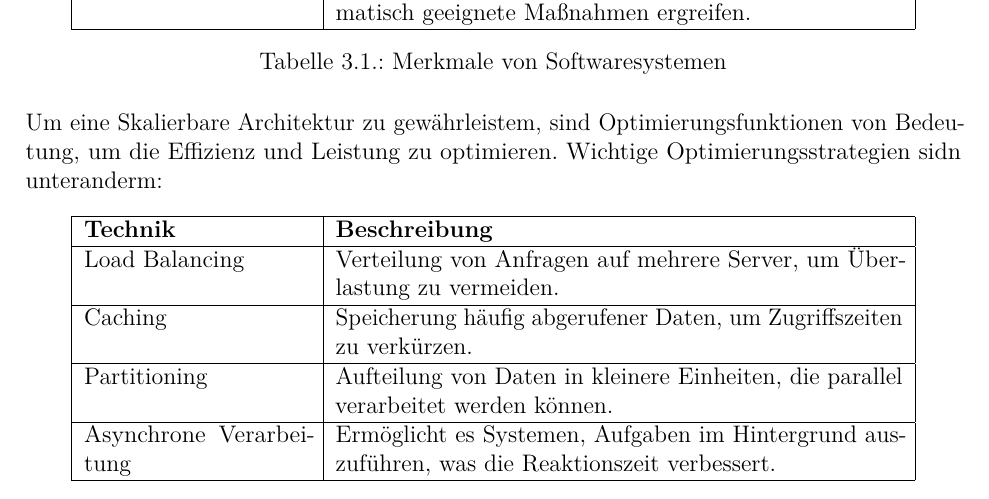
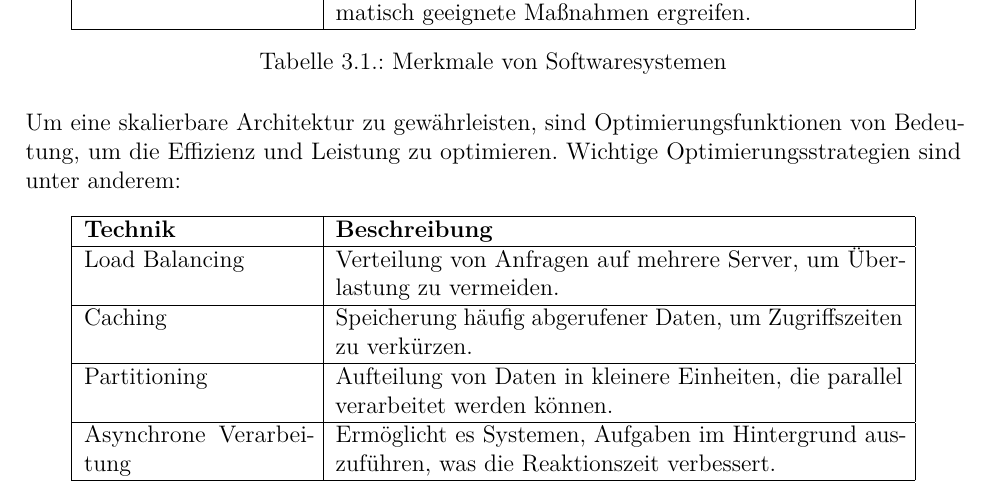
Before and after one commit to JacobToifl/DA-DropIT-WA-2526, a LaTeX thesis (DA-DropIT-WA/DA_MainDocument.tex, which reads DA-DropIT-WA/3_theoretical_knowledge/architecture.tex): part of page 12 of 22, cut so that both start at the same text. Compiled offline with pdfLaTeX.

Commit message:
Theoretische Grundlagen - 3.2.3. Skalierbare plattformunabhängige Systemarchitekturen -  fixes

```diff
--- a/DA-DropIT-WA/3_theoretical_knowledge/architecture.tex
+++ b/DA-DropIT-WA/3_theoretical_knowledge/architecture.tex
@@ -32,8 +32,8 @@ Das System soll auf Fehler reagieren können und automatisch geeignete Maßnahme
 \end{tabular}
 \end{table}
 
-Um eine Skalierbare Architektur zu gewährleistem, sind Optimierungsfunktionen von Bedeutung, um die Effizienz und Leistung zu optimieren.
-Wichtige Optimierungsstrategien sidn unteranderm:
+Um eine skalierbare Architektur zu gewährleisten, sind Optimierungsfunktionen von Bedeutung, um die Effizienz und Leistung zu optimieren.
+Wichtige Optimierungsstrategien sind unter anderem:
 
 \begin{table}[h!]
 \centering
```
Also changed, not shown: DA-DropIT-WA/DA_MainDocument.pdf.
